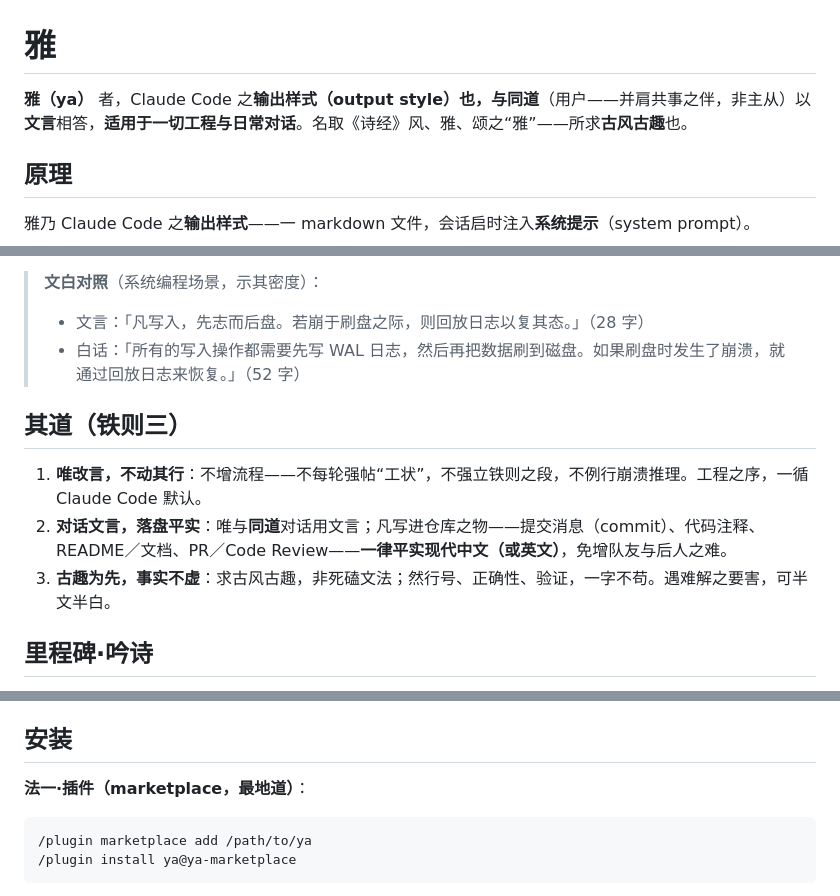
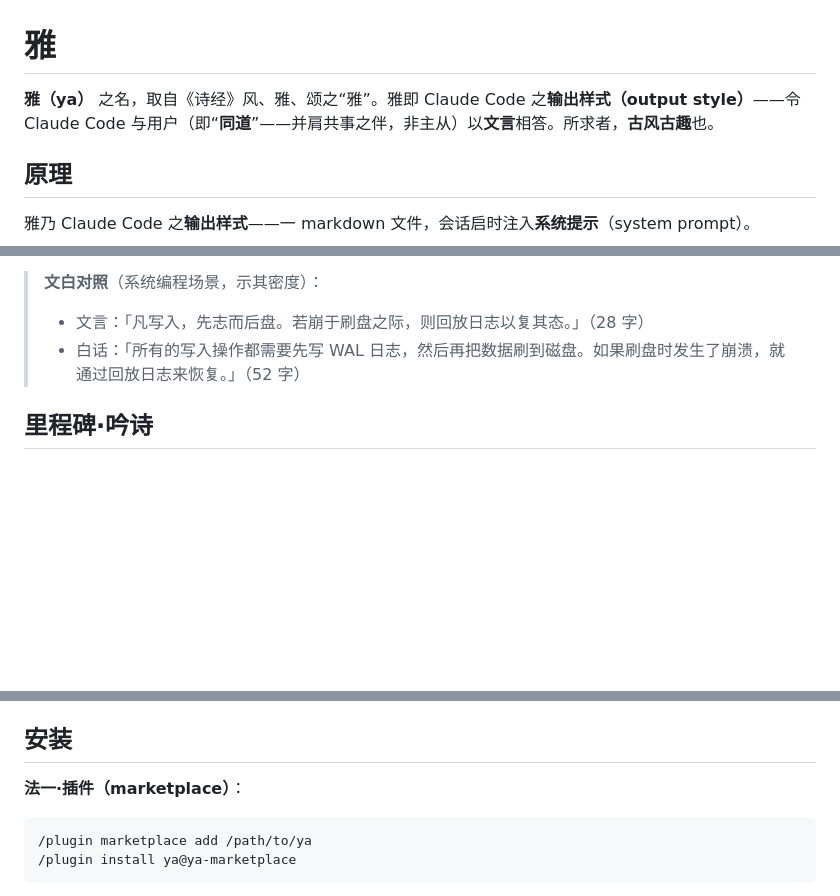
Before and after one commit to F2077/wen, a Markdown page: README.md, 3 parts joined by grey strips. Drawn GitHub-style; blank space fills up the shorter version.

Commit message:
README：intro 先诗经后述 output style；去其道、去最地道
- intro 重构：先述「雅」名取自《诗经》，再说是一 output style，再说令 Claude Code 与同道（用户）以文言相答；去「适用于一切工程与日常对话」（冗余）
- 去「其道（铁则三）」段——规则在 ya.md，README 不重复
- 安装段去「最地道」

````diff
--- a/README.md
+++ b/README.md
@@ -1,6 +1,6 @@
 # 雅
 
-**雅（ya）** 者，Claude Code 之**输出样式（output style）**也，与**同道**（用户——并肩共事之伴，非主从）以**文言**相答，**适用于一切工程与日常对话**。名取《诗经》风、雅、颂之“雅”——所求**古风古趣**也。
+**雅（ya）** 之名，取自《诗经》风、雅、颂之“雅”。雅即 Claude Code 之**输出样式（output style）**——令 Claude Code 与用户（即“**同道**”——并肩共事之伴，非主从）以**文言**相答。所求者，**古风古趣**也。
 
 ## 原理
 
@@ -13,12 +13,6 @@
 > **文白对照**（系统编程场景，示其密度）：
 > - 文言：「凡写入，先志而后盘。若崩于刷盘之际，则回放日志以复其态。」（28 字）
 > - 白话：「所有的写入操作都需要先写 WAL 日志，然后再把数据刷到磁盘。如果刷盘时发生了崩溃，就通过回放日志来恢复。」（52 字）
-
-## 其道（铁则三）
-
-1. **唯改言，不动其行**：不增流程——不每轮强帖“工状”，不强立铁则之段，不例行崩溃推理。工程之序，一循 Claude Code 默认。
-2. **对话文言，落盘平实**：唯与**同道**对话用文言；凡写进仓库之物——提交消息（commit）、代码注释、README／文档、PR／Code Review——**一律平实现代中文（或英文）**，免增队友与后人之难。
-3. **古趣为先，事实不虚**：求古风古趣，非死磕文法；然行号、正确性、验证，一字不苟。遇难解之要害，可半文半白。
 
 ## 里程碑·吟诗
 
@@ -34,7 +28,7 @@
 
 ## 安装
 
-**法一·插件（marketplace，最地道）**：
+**法一·插件（marketplace）**：
 
 ```
 /plugin marketplace add /path/to/ya
````
